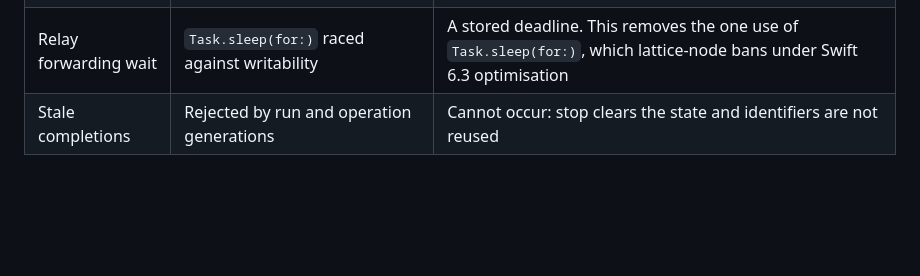
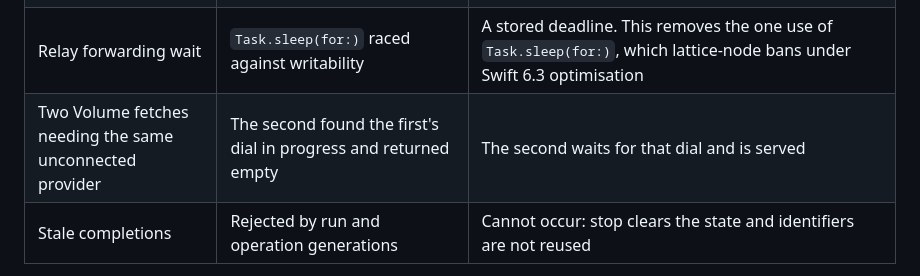
Before and after one commit to 0xLattice/Ivy2, a Markdown page: docs/migration.md, the part around the change. Drawn GitHub-style; blank space fills up the shorter version.

Commit message:
docs: note the concurrent fetch fix among the differences from 15.x

```diff
--- a/docs/migration.md
+++ b/docs/migration.md
@@ -50,6 +50,7 @@ These are the places where 2.0 does not do exactly what 15.0.1 did.
 | Outbound backpressure | Followed NIO's channel writability (64 KiB high, 32 KiB low water) | The core counts bytes written since the transport last reported `writable` and reports backpressure past 64 KiB. Same threshold; the signal to resume is "everything written has drained" |
 | Reading during a delivery | The decoder kept decoding, up to two frames per connection, while the delegate ran | The connection is not read while a record is with the delegate. Less is buffered and the peer is held back the same way; a malformed length behind the held record is noticed when the record is released, not before |
 | Relay forwarding wait | `Task.sleep(for:)` raced against writability | A stored deadline. This removes the one use of `Task.sleep(for:)`, which lattice-node bans under Swift 6.3 optimisation |
+| Two Volume fetches needing the same unconnected provider | The second found the first's dial in progress and returned empty | The second waits for that dial and is served |
 | Stale completions | Rejected by run and operation generations | Cannot occur: stop clears the state and identifiers are not reused |
 
 One documentation fix: 15.0.1's architecture doc said that exhausting the
```
